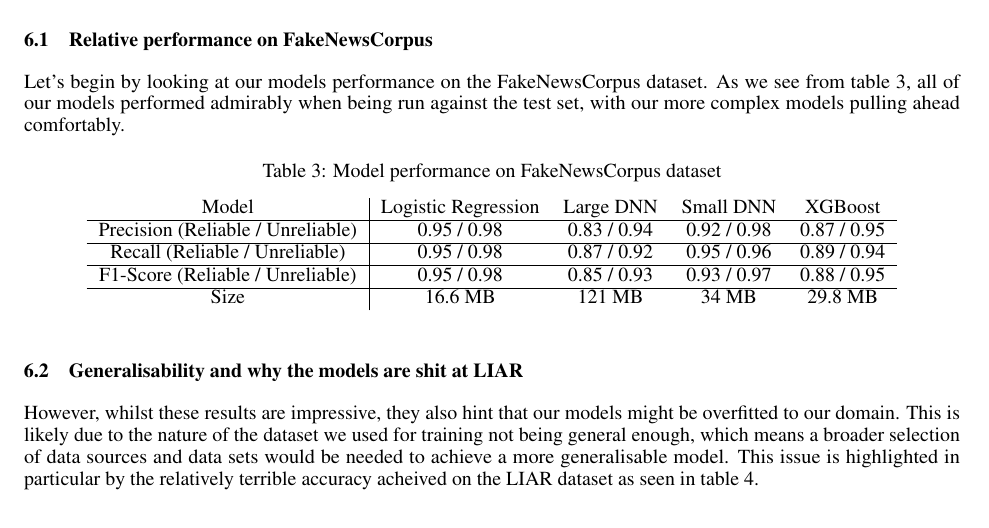
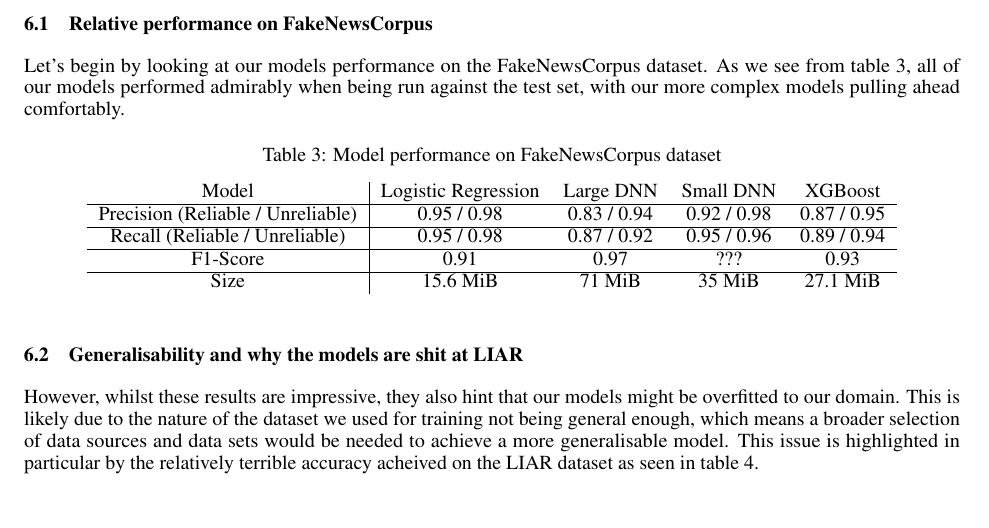
Before and after one commit to KristianDamPedersen/fakenewsproject, a LaTeX document (report/master.tex, which reads report/src/results_eval.tex): part of page 5 of 7, cut so that both start at the same text. Compiled offline with pdfLaTeX.

Commit message:
some updates to model metrics

```diff
--- a/report/src/results_eval.tex
+++ b/report/src/results_eval.tex
@@ -18,8 +18,8 @@ comfortably.
     Model & Logistic Regression & Large DNN & Small DNN & XGBoost \\ \hline
     Precision (Reliable / Unreliable) & 0.95 / 0.98 & 0.83 / 0.94 & 0.92 / 0.98 & 0.87 / 0.95 \\ \hline
     Recall (Reliable / Unreliable) & 0.95 / 0.98 & 0.87 / 0.92 & 0.95 / 0.96 & 0.89 / 0.94 \\ \hline
-    F1-Score (Reliable / Unreliable) & 0.95 / 0.98 & 0.85 / 0.93 & 0.93 / 0.97 & 0.88 / 0.95 \\ \hline
-    Size & 16.6 MB & 121 MB & 34 MB & 29.8 MB
+    F1-Score & 0.91 & 0.97 & ??? & 0.93 \\ \hline
+    Size & 15.6 MiB & 71 MiB & 35 MiB & 27.1 MiB
   \end{tabular}
 \end{table}
 
```
